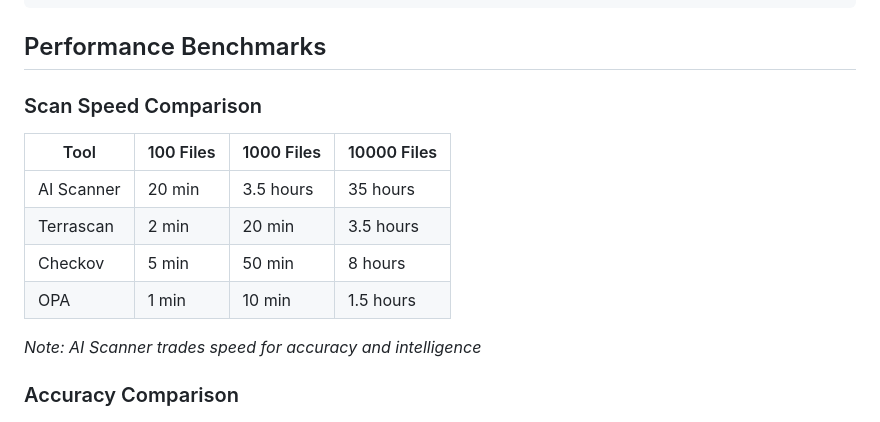
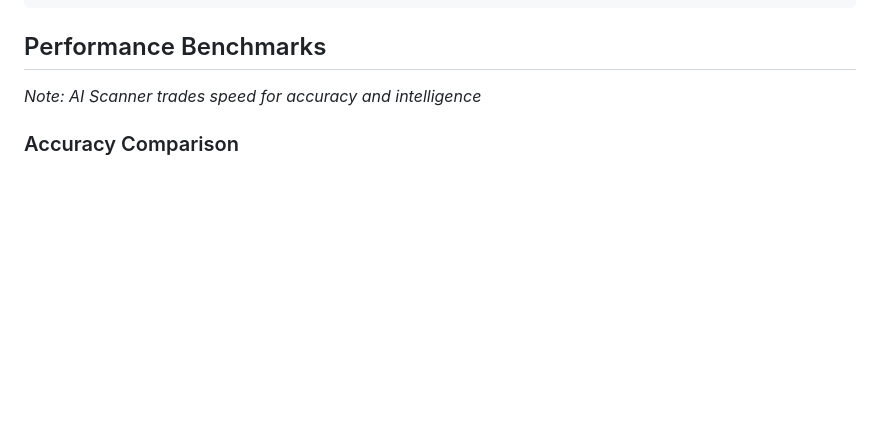
Before and after one commit to devops-captain/Ai-Ops-Ci-CD, a Markdown page: docs/comparison.md, the part around the change. GitHub-like rendering; blank space fills up the shorter version.

```diff
--- a/docs/comparison.md
+++ b/docs/comparison.md
@@ -218,13 +218,6 @@ python src/compliance_scanner.py main.tf
 
 ## Performance Benchmarks
 
-### Scan Speed Comparison
-| Tool | 100 Files | 1000 Files | 10000 Files |
-|------|-----------|------------|-------------|
-| AI Scanner | 20 min | 3.5 hours | 35 hours |
-| Terrascan | 2 min | 20 min | 3.5 hours |
-| Checkov | 5 min | 50 min | 8 hours |
-| OPA | 1 min | 10 min | 1.5 hours |
 
 *Note: AI Scanner trades speed for accuracy and intelligence*
 
```
